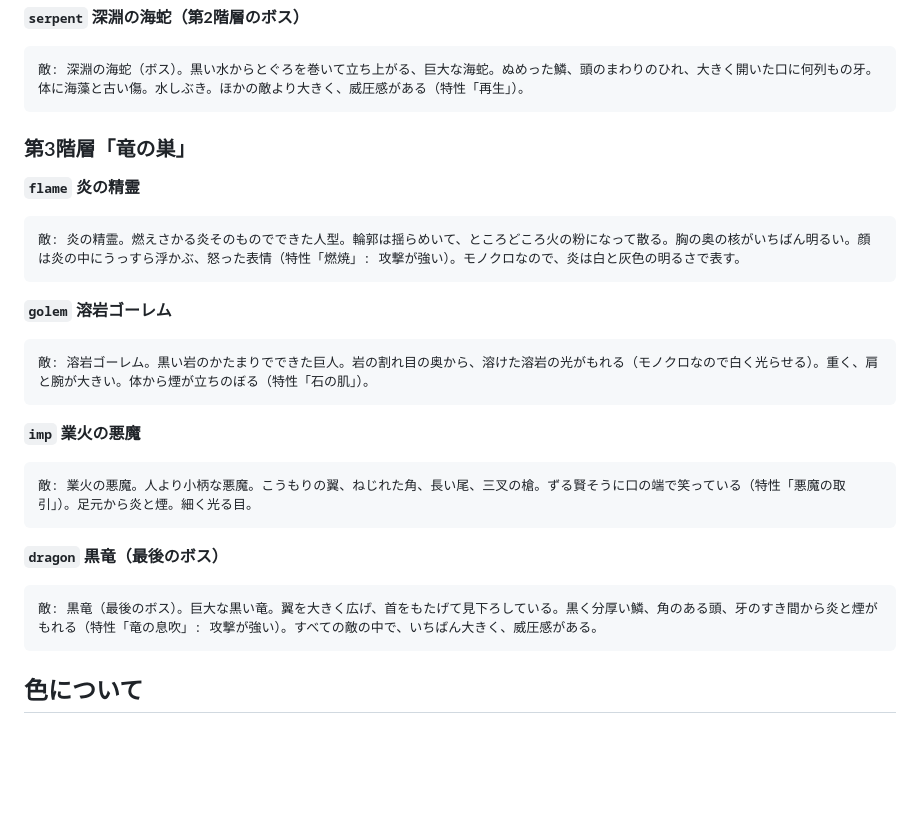
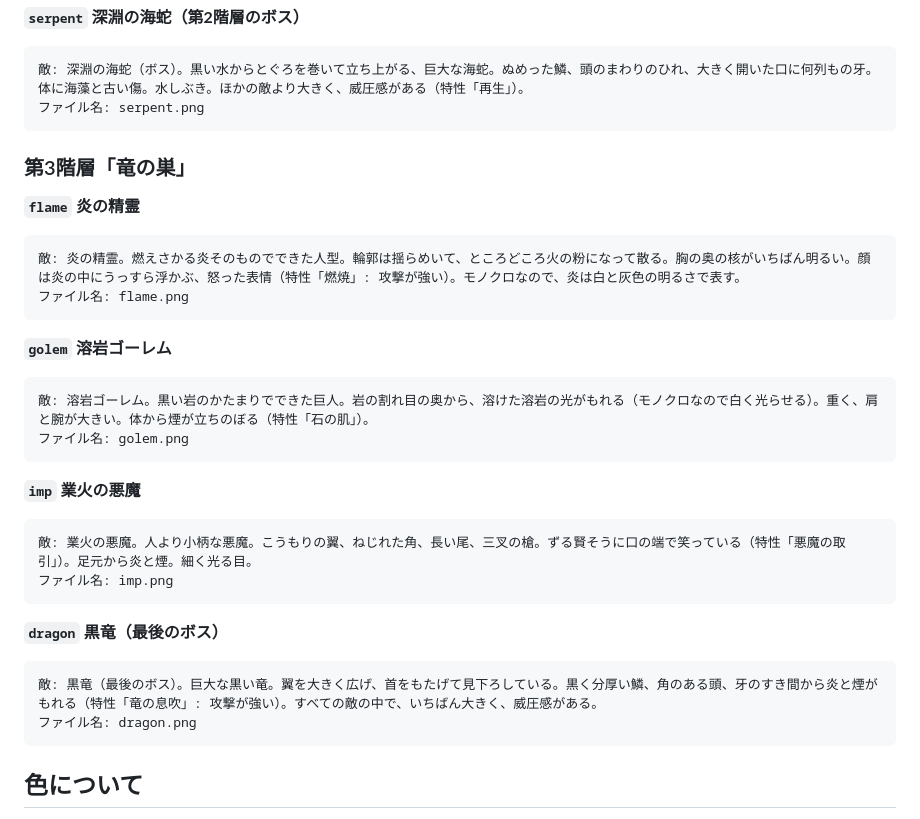
Before and after one commit to mmishina-art/simple_blackjack, a Markdown page: docs/enemy-art-prompts.md, the part around one of its changes. Rendered like a GitHub page; blank space fills up the shorter version.

````diff
--- a/docs/enemy-art-prompts.md
+++ b/docs/enemy-art-prompts.md
@@ -63,6 +72,7 @@
 **`serpent` 深淵の海蛇（第2階層のボス）**
 ```
 敵: 深淵の海蛇（ボス）。黒い水からとぐろを巻いて立ち上がる、巨大な海蛇。ぬめった鱗、頭のまわりのひれ、大きく開いた口に何列もの牙。体に海藻と古い傷。水しぶき。ほかの敵より大きく、威圧感がある（特性「再生」）。
+ファイル名: serpent.png
 ```
 
 ### 第3階層「竜の巣」
@@ -70,21 +80,25 @@
 **`flame` 炎の精霊**
 ```
 敵: 炎の精霊。燃えさかる炎そのものでできた人型。輪郭は揺らめいて、ところどころ火の粉になって散る。胸の奥の核がいちばん明るい。顔は炎の中にうっすら浮かぶ、怒った表情（特性「燃焼」: 攻撃が強い）。モノクロなので、炎は白と灰色の明るさで表す。
+ファイル名: flame.png
 ```
 
 **`golem` 溶岩ゴーレム**
 ```
 敵: 溶岩ゴーレム。黒い岩のかたまりでできた巨人。岩の割れ目の奥から、溶けた溶岩の光がもれる（モノクロなので白く光らせる）。重く、肩と腕が大きい。体から煙が立ちのぼる（特性「石の肌」）。
+ファイル名: golem.png
 ```
 
 **`imp` 業火の悪魔**
 ```
 敵: 業火の悪魔。人より小柄な悪魔。こうもりの翼、ねじれた角、長い尾、三叉の槍。ずる賢そうに口の端で笑っている（特性「悪魔の取引」）。足元から炎と煙。細く光る目。
+ファイル名: imp.png
 ```
 
 **`dragon` 黒竜（最後のボス）**
 ```
 敵: 黒竜（最後のボス）。巨大な黒い竜。翼を大きく広げ、首をもたげて見下ろしている。黒く分厚い鱗、角のある頭、牙のすき間から炎と煙がもれる（特性「竜の息吹」: 攻撃が強い）。すべての敵の中で、いちばん大きく、威圧感がある。
+ファイル名: dragon.png
 ```
 
 ## 色について
````
Also changed, not shown: other parts of docs/enemy-art-prompts.md (+10 -1 lines).
